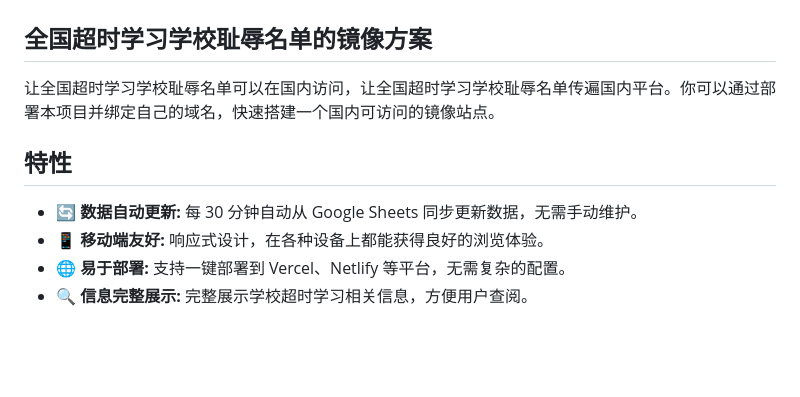
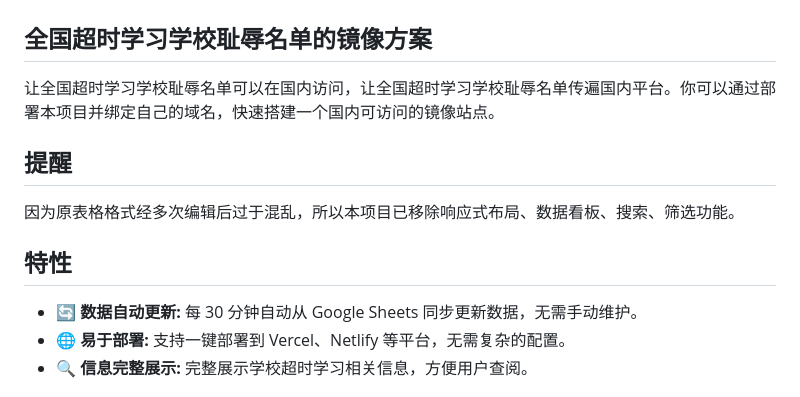
Before and after one commit to sunyihao425425/611Study.ICU, a Markdown page: README.md, the part around the change. Drawn GitHub-style; blank space fills up the shorter version.

Commit message:
update README with project changes

```diff
--- a/README.md
+++ b/README.md
@@ -4,10 +4,13 @@
 
 让全国超时学习学校耻辱名单可以在国内访问，让全国超时学习学校耻辱名单传遍国内平台。你可以通过部署本项目并绑定自己的域名，快速搭建一个国内可访问的镜像站点。
 
+## 提醒
+
+因为原表格格式经多次编辑后过于混乱，所以本项目已移除响应式布局、数据看板、搜索、筛选功能。
+
 ## 特性
 
 - 🔄 **数据自动更新:** 每 30 分钟自动从 Google Sheets 同步更新数据，无需手动维护。
-- 📱 **移动端友好:** 响应式设计，在各种设备上都能获得良好的浏览体验。
 - 🌐 **易于部署:** 支持一键部署到 Vercel、Netlify 等平台，无需复杂的配置。
 - 🔍 **信息完整展示:** 完整展示学校超时学习相关信息，方便用户查阅。
 
```
